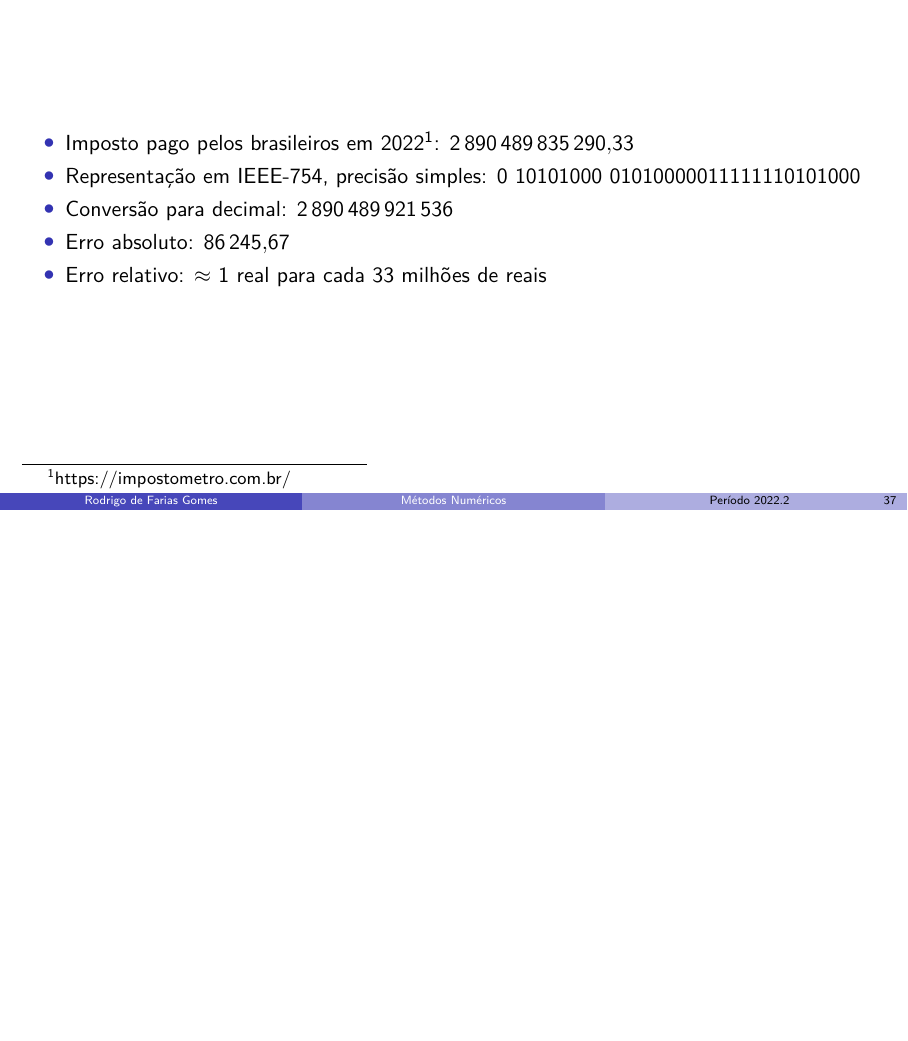
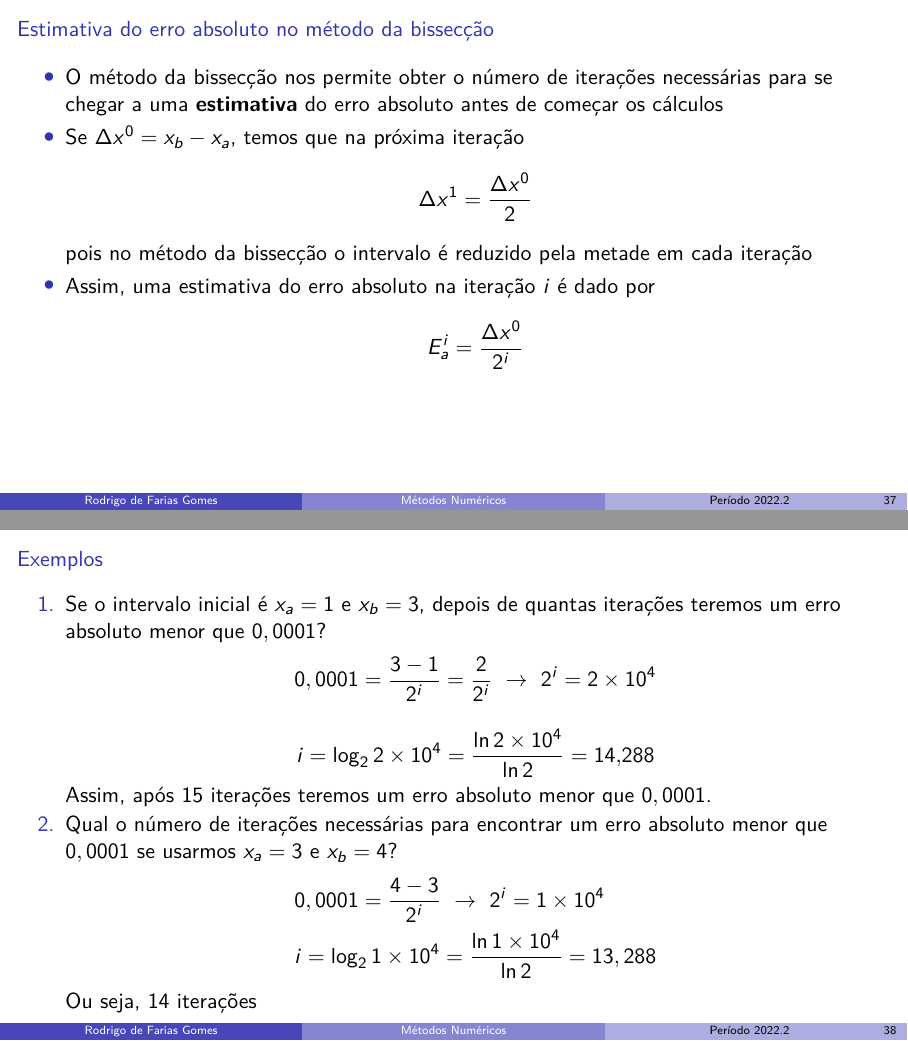
Before and after one commit to shpnft/metnum, LaTeX slides (metnum.tex, which reads include/parte01.tex): page 61 of 61 before the commit and pages 61 and 65 of 66 after it, the two joined at a grey line, the shorter picture padded with empty space. Compiled offline with pdfLaTeX.

Commit message:
nada demais

```diff
--- a/include/parte01.tex
+++ b/include/parte01.tex
@@ -614,14 +614,47 @@
     \end{block}
 \end{frame}
 
-\begin{frame}[c]
+\begin{frame}{Estimativa do erro absoluto no método da bissecção}
     \begin{itemize}
-        \item Imposto pago pelos brasileiros em 2022\footnote{https://impostometro.com.br/}:
-            \num{2890489835290.33}
-        \item Representação em IEEE-754, precisão simples:
-            \(0~1010 1000~0101 0000 0111 1111 0101 000\)
-        \item Conversão para decimal: \num{2890489921536}
-        \item Erro absoluto: \num{86245.67}
-        \item Erro relativo: \(\approx\) 1 real para cada 33 milhões de reais
+        \item O método da bissecção nos permite obter o número de iterações
+            necessárias para se chegar a uma \textbf{estimativa} do
+            erro absoluto antes de começar os cálculos
+
+        \item Se $\Delta x^0=x_b-x_a$, temos que na próxima iteração
+            \[
+                \Delta x^1=\frac{\Delta x^0}{2}
+            \]
+            pois no método da bissecção o intervalo é reduzido pela metade em cada iteração
+
+        \item Assim, uma estimativa do erro absoluto na iteração $i$ é dado por
+            \[
+                E^i_a = \frac{\Delta x^0}{2^i}
+            \]
     \end{itemize}
 \end{frame}
+
+\begin{frame}{Exemplos}
+    \begin{enumerate}
+        \item Se o intervalo inicial é $x_a=1$ e $x_b=3$, depois de quantas
+            iterações teremos um erro absoluto menor que $0,0001$?
+            \pause
+            \[
+                0,0001=\frac{3-1}{2^i}=\frac{2}{2^i} ~\rightarrow~ 2^i = \num{2e4}
+            \]
+            \pause
+            \[
+                i=\log_2 \num{2e4} = \frac{\ln \num{2e4}}{\ln 2}=\num{14.288}
+            \]
+
+            Assim, após 15 iterações teremos um erro absoluto menor que $0,0001$.
+
+        \item Qual o número de iterações necessárias para encontrar um erro absoluto menor que $0,0001$ se usarmos $x_a=3$ e $x_b=4$?
+            \pause
+            \begin{align*}
+& 0,0001 = \frac{4-3}{2^i} ~\rightarrow~ 2^i=\num{1e4} \\
+& i=\log_2 \num{1e4}=\frac{\ln \num{1e+04}}{\ln 2}=13,288
+            \end{align*}
+
+            Ou seja, 14 iterações
+    \end{enumerate}
+\end{frame}
```
Also changed, not shown: include/parte01.tex (26 more changed lines), 2 other files.
